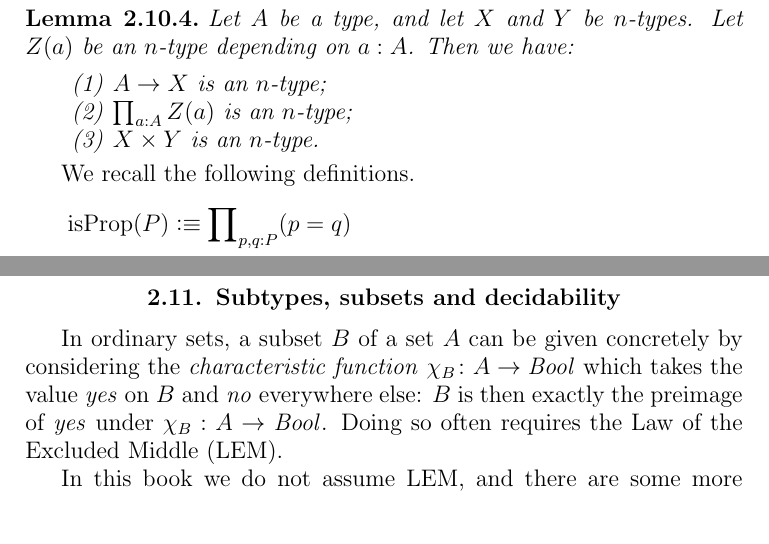
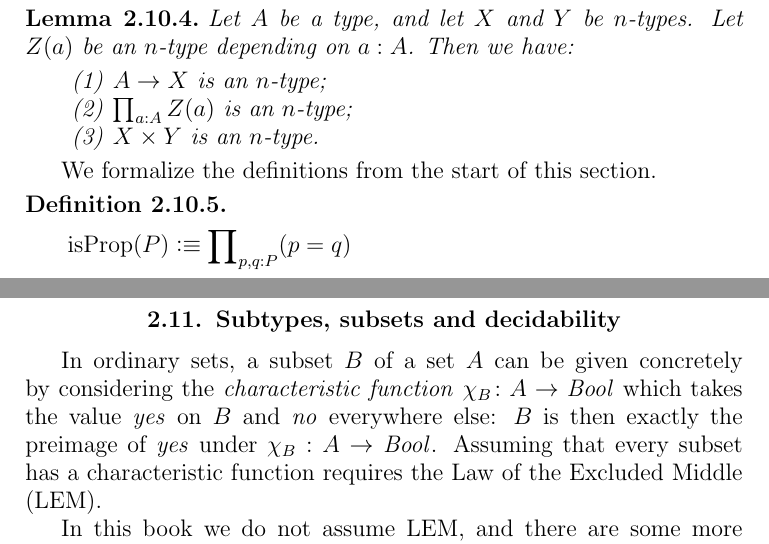
Before and after one commit to UniMath/SymmetryBook, a LaTeX thesis (book.tex, which reads intro-uf.tex): two parts of pages 31 and 32 of 149, joined at a grey line, cut so that both start at the same text. Compiled offline with pdfLaTeX.

Commit message:
def:isSet + minor

```diff
--- a/intro-uf.tex
+++ b/intro-uf.tex
@@ -1009,7 +1009,8 @@ Let $Z(a)$ be an $n$-type depending on $a:A$. Then we have:
 \end{enumerate}
 \end{lemma}
 
-We recall the following definitions.
+We formalize the definitions from the start of this section.
+\begin{definition}\label{def:isSet}
 \begin{align*}
 \isprop(P) &\defeq\prod\nolimits_{p,q:P}(p=q)\\
 \isset(S) &\defeq\prod\nolimits_{x,y:S}\isprop(x=y)\jdeq
@@ -1060,7 +1062,8 @@ In ordinary sets, a subset $B$ of a set $A$ can be given concretely by
 considering the \emph{characteristic function} $\chi_B\colon A\to\bool$
 which takes the value $\yes$ on $B$ and $\no$ everywhere else:
 $B$ is then exactly the preimage of $\yes$ under $\chi_B: A\to\bool$.
-Doing so often requires the Law of the Excluded Middle (LEM).
+Assuming that every subset has a characteristic function
+requires the Law of the Excluded Middle (LEM).
 
 In this book we do not assume LEM, and there are some more subtleties.
 Let $T$ be a type and let $P: T\to\UU$ be a type family.
```
Also changed, not shown: intro-uf.tex (3 more changed lines).
